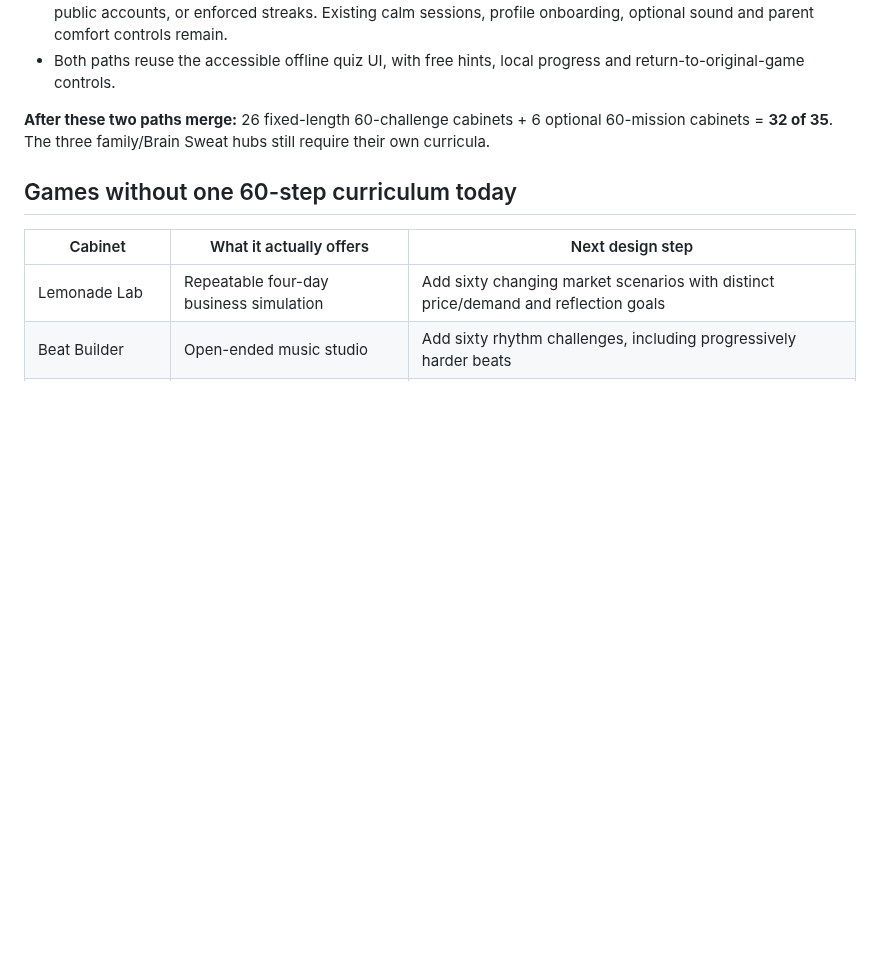
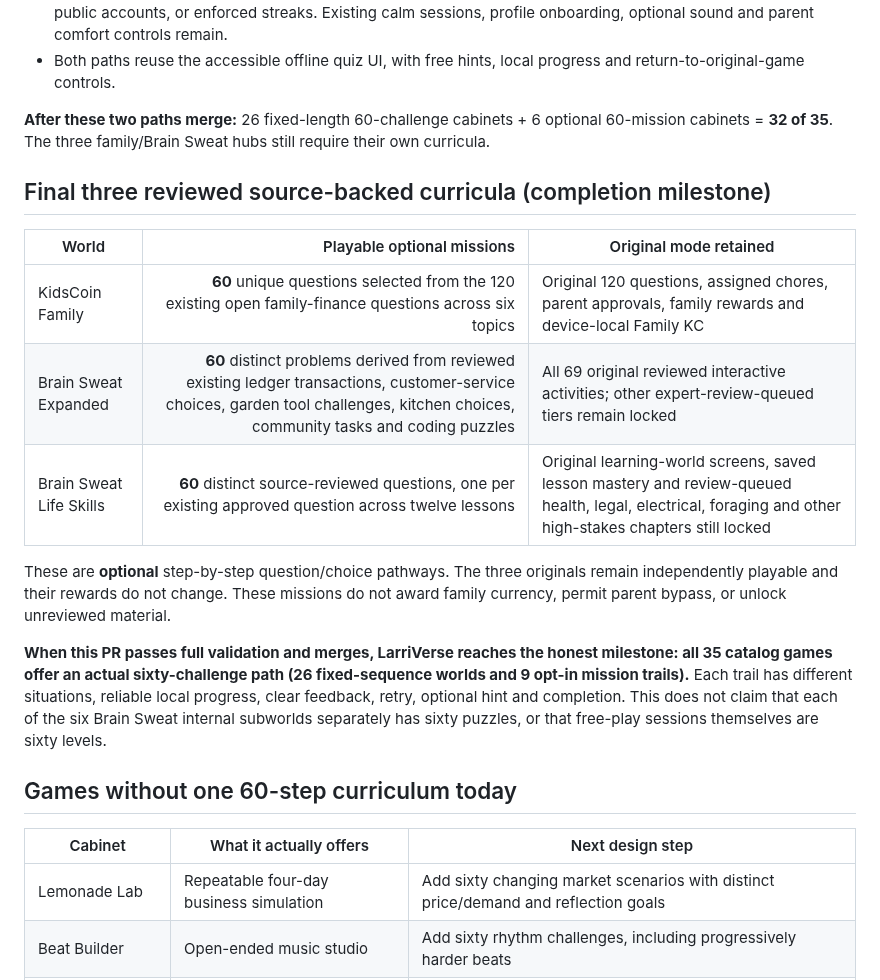
Before and after one commit to larrinamsalva/larriverse-arcade, a Markdown page: docs/WORLD-60-LEVEL-AUDIT.md, the part around the change. Rendered like a GitHub page; blank space fills up the shorter version.

Commit message:
Audit actual unique 60-step learning paths for every LarriVerse cabinet

```diff
--- a/docs/WORLD-60-LEVEL-AUDIT.md
+++ b/docs/WORLD-60-LEVEL-AUDIT.md
@@ -77,6 +77,18 @@ Two more classic games now have **optional**, fully standalone sixty-mission lea
 
 **After these two paths merge:** 26 fixed-length 60-challenge cabinets + 6 optional 60-mission cabinets = **32 of 35**. The three family/Brain Sweat hubs still require their own curricula.
 
+## Final three reviewed source-backed curricula (completion milestone)
+
+| World | Playable optional missions | Original mode retained |
+| --- | ---: | --- |
+| KidsCoin Family | **60** unique questions selected from the 120 existing open family-finance questions across six topics | Original 120 questions, assigned chores, parent approvals, family rewards and device-local Family KC |
+| Brain Sweat Expanded | **60** distinct problems derived from reviewed existing ledger transactions, customer-service choices, garden tool challenges, kitchen choices, community tasks and coding puzzles | All 69 original reviewed interactive activities; other expert-review-queued tiers remain locked |
+| Brain Sweat Life Skills | **60** distinct source-reviewed questions, one per existing approved question across twelve lessons | Original learning-world screens, saved lesson mastery and review-queued health, legal, electrical, foraging and other high-stakes chapters still locked |
+
+These are **optional** step-by-step question/choice pathways. The three originals remain independently playable and their rewards do not change. These missions do not award family currency, permit parent bypass, or unlock unreviewed material.
+
+**When this PR passes full validation and merges, LarriVerse reaches the honest milestone: all 35 catalog games offer an actual sixty-challenge path (26 fixed-sequence worlds and 9 opt-in mission trails).** Each trail has different situations, reliable local progress, clear feedback, retry, optional hint and completion. This does not claim that each of the six Brain Sweat internal subworlds separately has sixty puzzles, or that free-play sessions themselves are sixty levels.
+
 ## Games without one 60-step curriculum today
 
 | Cabinet | What it actually offers | Next design step |
```
